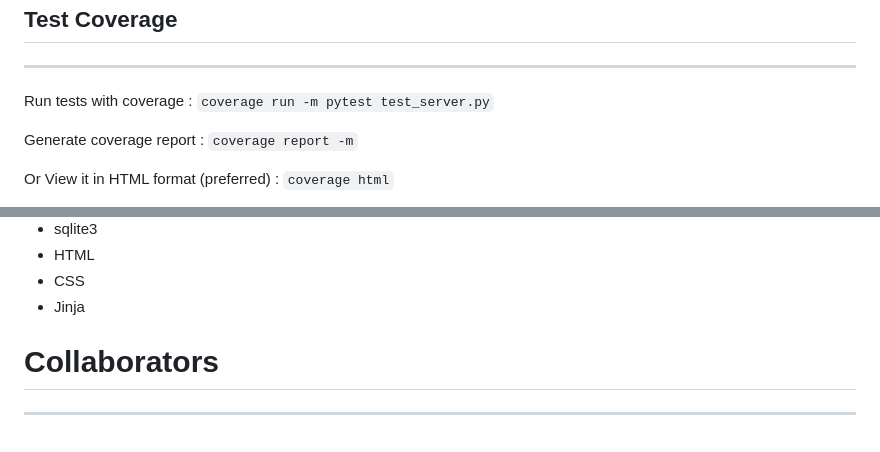
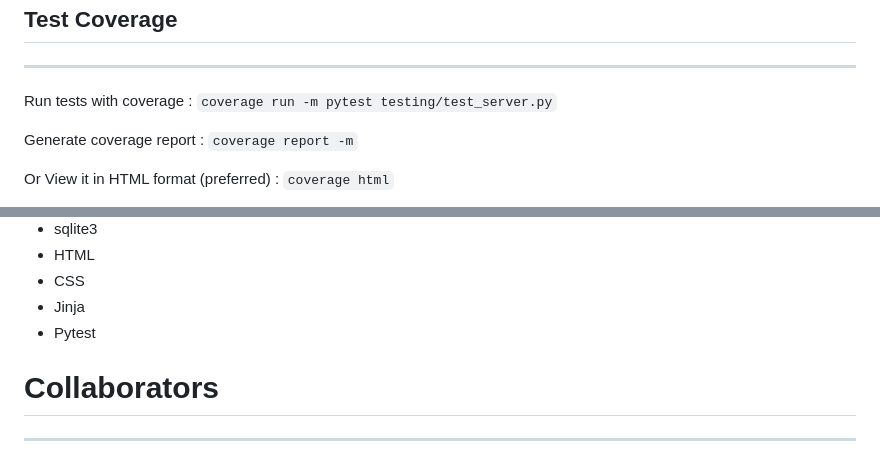
Before and after one commit to kunalkumar168/Patient-Tracker-System, a Markdown page: README.md, 2 parts joined by grey strips. GitHub-like rendering.

````diff
--- a/README.md
+++ b/README.md
@@ -73,7 +73,7 @@ Start the web app :
 ## Test Coverage
 ---------------------------------------
 Run tests with coverage :
-```coverage run -m pytest test_server.py```
+```coverage run -m pytest testing/test_server.py```
 
 Generate coverage report :
 ```coverage report -m```
@@ -94,6 +94,7 @@ Test Coverage is present in :
 * HTML
 * CSS
 * Jinja
+* Pytest
 
 
 # Collaborators
````
